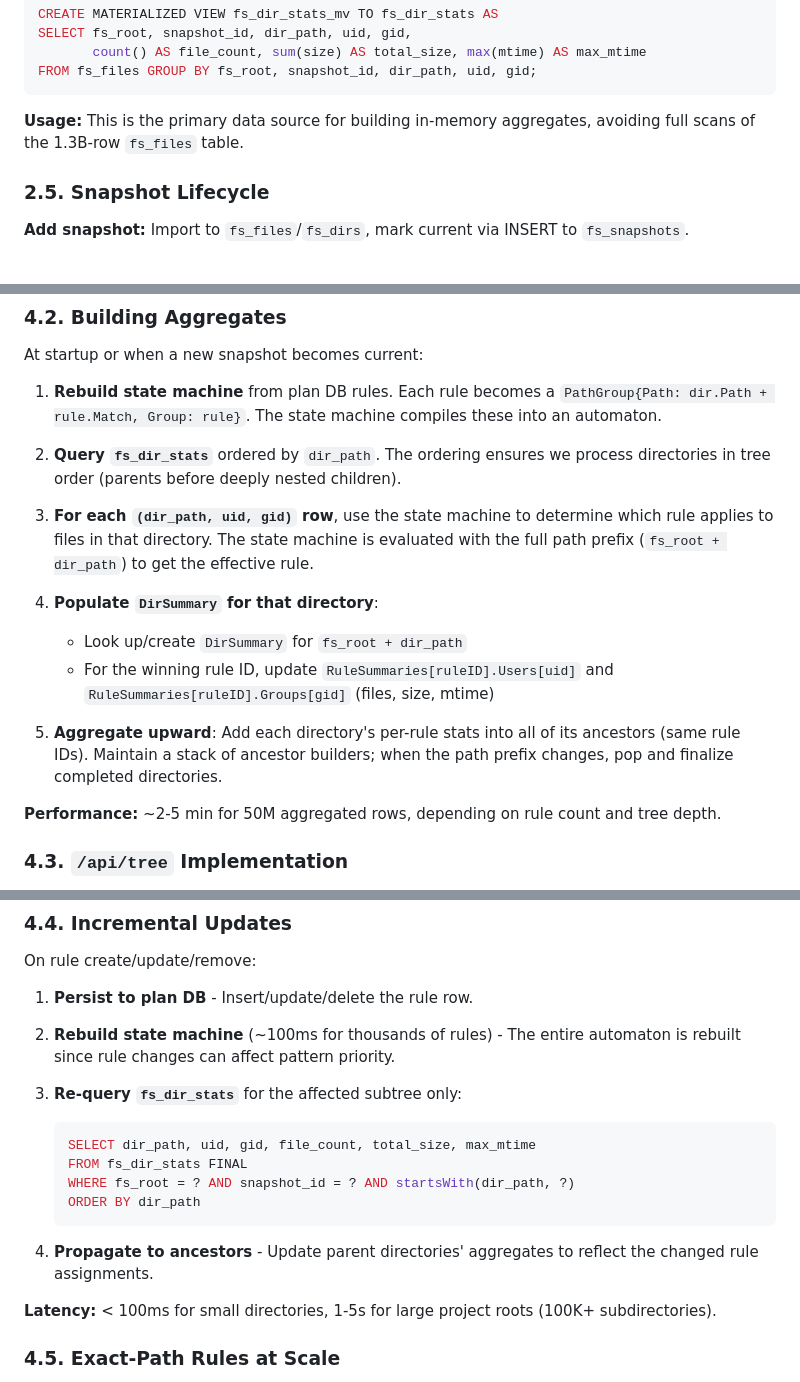
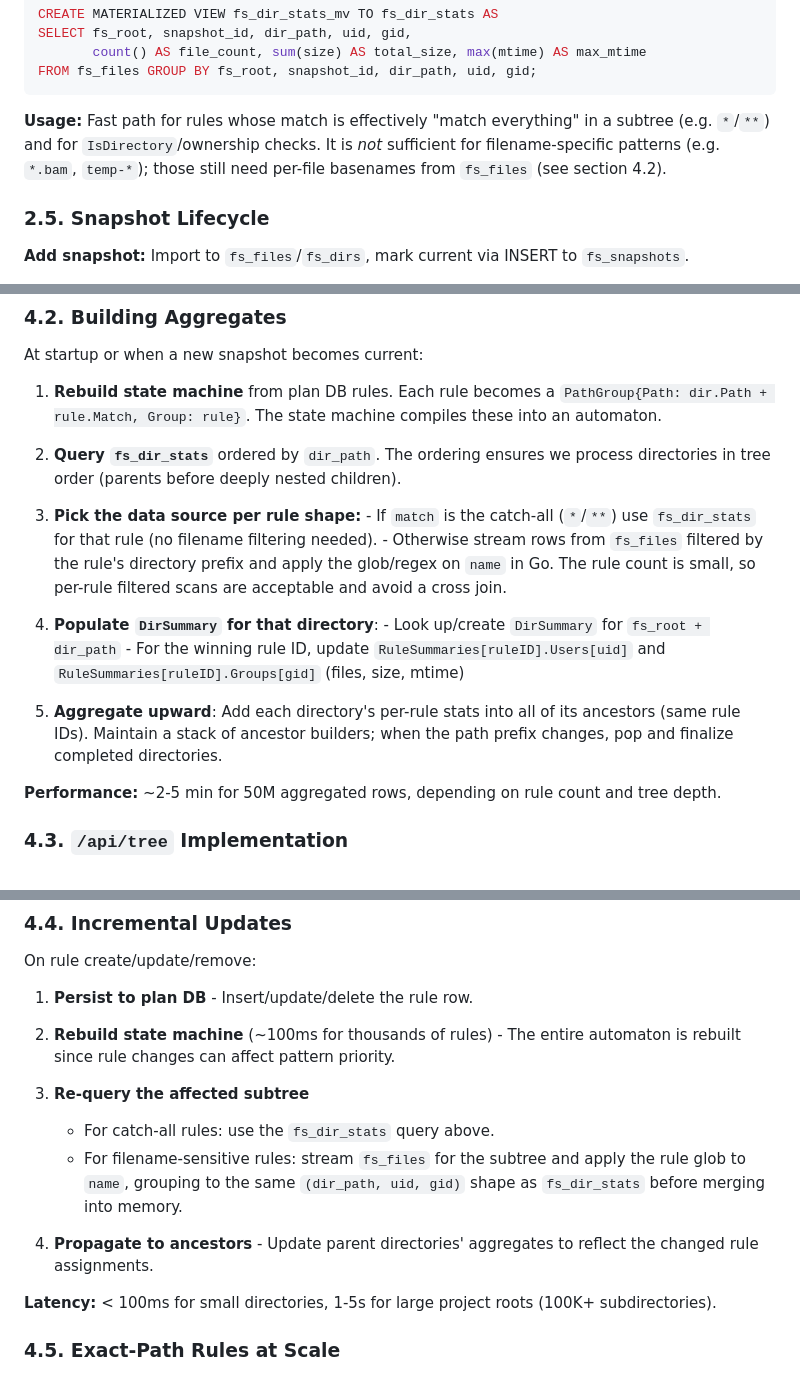
Before and after one commit to wtsi-hgi/backup-plans, a Markdown page: clickhouse-specs.md, 3 parts joined by grey strips. Drawn GitHub-style.

Commit message:
Specs improved

````diff
--- a/clickhouse-specs.md
+++ b/clickhouse-specs.md
@@ -185,8 +185,10 @@ SELECT fs_root, snapshot_id, dir_path, uid, gid,
 FROM fs_files GROUP BY fs_root, snapshot_id, dir_path, uid, gid;
 ```
 
-**Usage:** This is the primary data source for building in-memory aggregates,
-avoiding full scans of the 1.3B-row `fs_files` table.
+**Usage:** Fast path for rules whose match is effectively "match everything"
+in a subtree (e.g. `*`/`**`) and for `IsDirectory`/ownership checks. It is
+*not* sufficient for filename-specific patterns (e.g. `*.bam`, `temp-*`); those
+still need per-file basenames from `fs_files` (see section 4.2).
 
 ### 2.5. Snapshot Lifecycle
 
@@ -248,19 +250,21 @@ At startup or when a new snapshot becomes current:
 2. **Query `fs_dir_stats`** ordered by `dir_path`. The ordering ensures we
    process directories in tree order (parents before deeply nested children).
 
-3. **For each `(dir_path, uid, gid)` row**, use the state machine to
-    determine which rule applies to files in that directory. The state machine
-    is evaluated with the full path prefix (`fs_root + dir_path`) to get the
-    effective rule.
+3. **Pick the data source per rule shape:**
+        - If `match` is the catch-all (`*`/`**`) use `fs_dir_stats` for that rule
+            (no filename filtering needed).
+        - Otherwise stream rows from `fs_files` filtered by the rule's directory
+            prefix and apply the glob/regex on `name` in Go. The rule count is small,
+            so per-rule filtered scans are acceptable and avoid a cross join.
 
 4. **Populate `DirSummary` for that directory**:
-    - Look up/create `DirSummary` for `fs_root + dir_path`
-    - For the winning rule ID, update `RuleSummaries[ruleID].Users[uid]` and
-      `RuleSummaries[ruleID].Groups[gid]` (files, size, mtime)
+        - Look up/create `DirSummary` for `fs_root + dir_path`
+        - For the winning rule ID, update `RuleSummaries[ruleID].Users[uid]` and
+            `RuleSummaries[ruleID].Groups[gid]` (files, size, mtime)
 
 5. **Aggregate upward**: Add each directory's per-rule stats into all of its
-    ancestors (same rule IDs). Maintain a stack of ancestor builders; when the
-    path prefix changes, pop and finalize completed directories.
+        ancestors (same rule IDs). Maintain a stack of ancestor builders; when the
+        path prefix changes, pop and finalize completed directories.
 
 **Performance:** ~2-5 min for 50M aggregated rows, depending on rule count
 and tree depth.
@@ -287,16 +291,14 @@ On rule create/update/remove:
 2. **Rebuild state machine** (~100ms for thousands of rules) - The entire
    automaton is rebuilt since rule changes can affect pattern priority.
 
-3. **Re-query `fs_dir_stats`** for the affected subtree only:
-   ```sql
-   SELECT dir_path, uid, gid, file_count, total_size, max_mtime
-   FROM fs_dir_stats FINAL
-   WHERE fs_root = ? AND snapshot_id = ? AND startsWith(dir_path, ?)
-   ORDER BY dir_path
-   ```
+3. **Re-query the affected subtree**
+    - For catch-all rules: use the `fs_dir_stats` query above.
+    - For filename-sensitive rules: stream `fs_files` for the subtree and apply
+      the rule glob to `name`, grouping to the same `(dir_path, uid, gid)` shape
+      as `fs_dir_stats` before merging into memory.
 
 4. **Propagate to ancestors** - Update parent directories' aggregates to
-   reflect the changed rule assignments.
+    reflect the changed rule assignments.
 
 **Latency:** < 100ms for small directories, 1-5s for large project roots
 (100K+ subdirectories).
````
Also changed, not shown: other parts of clickhouse-specs.md (+7 -0 lines).
